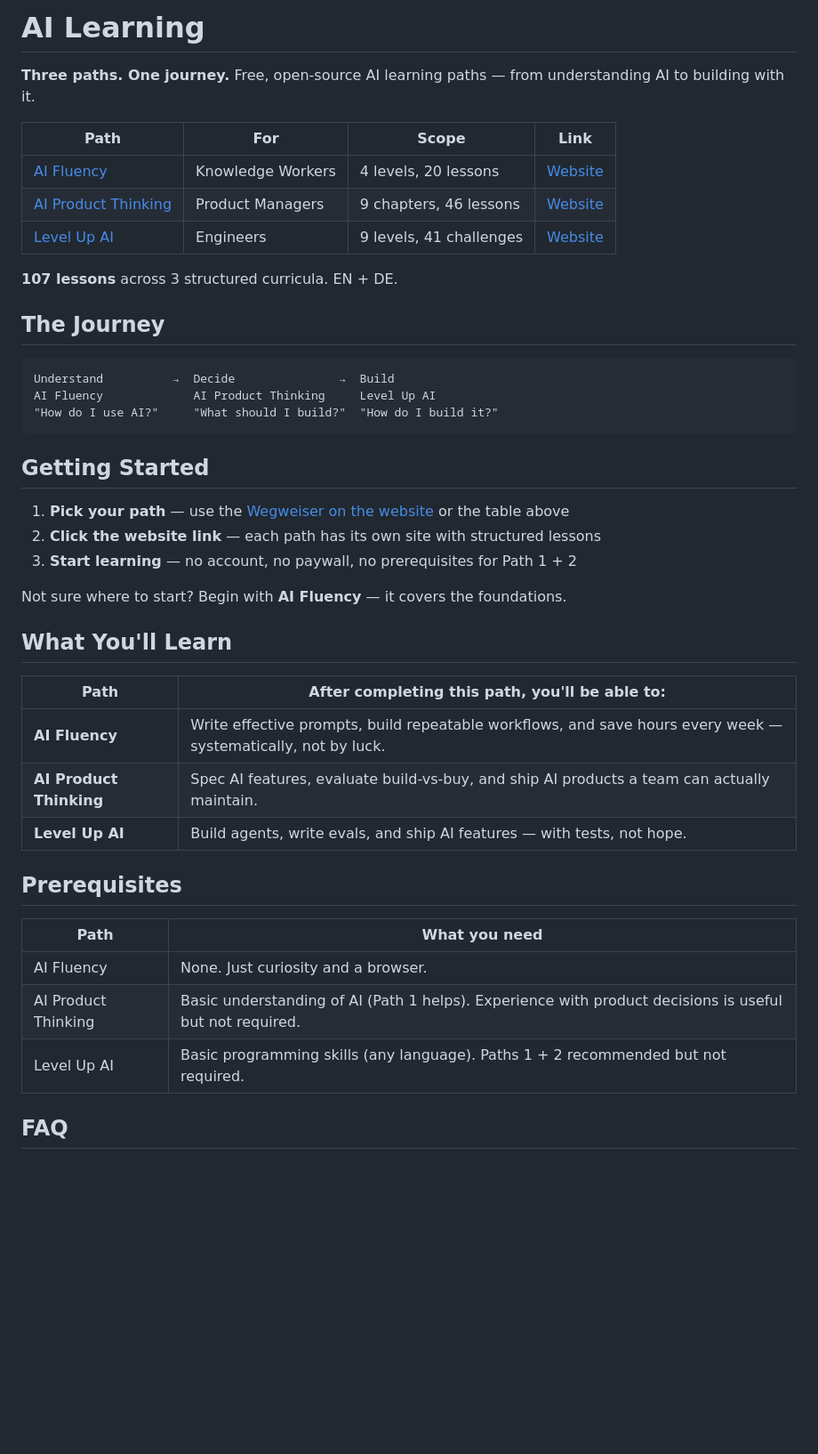
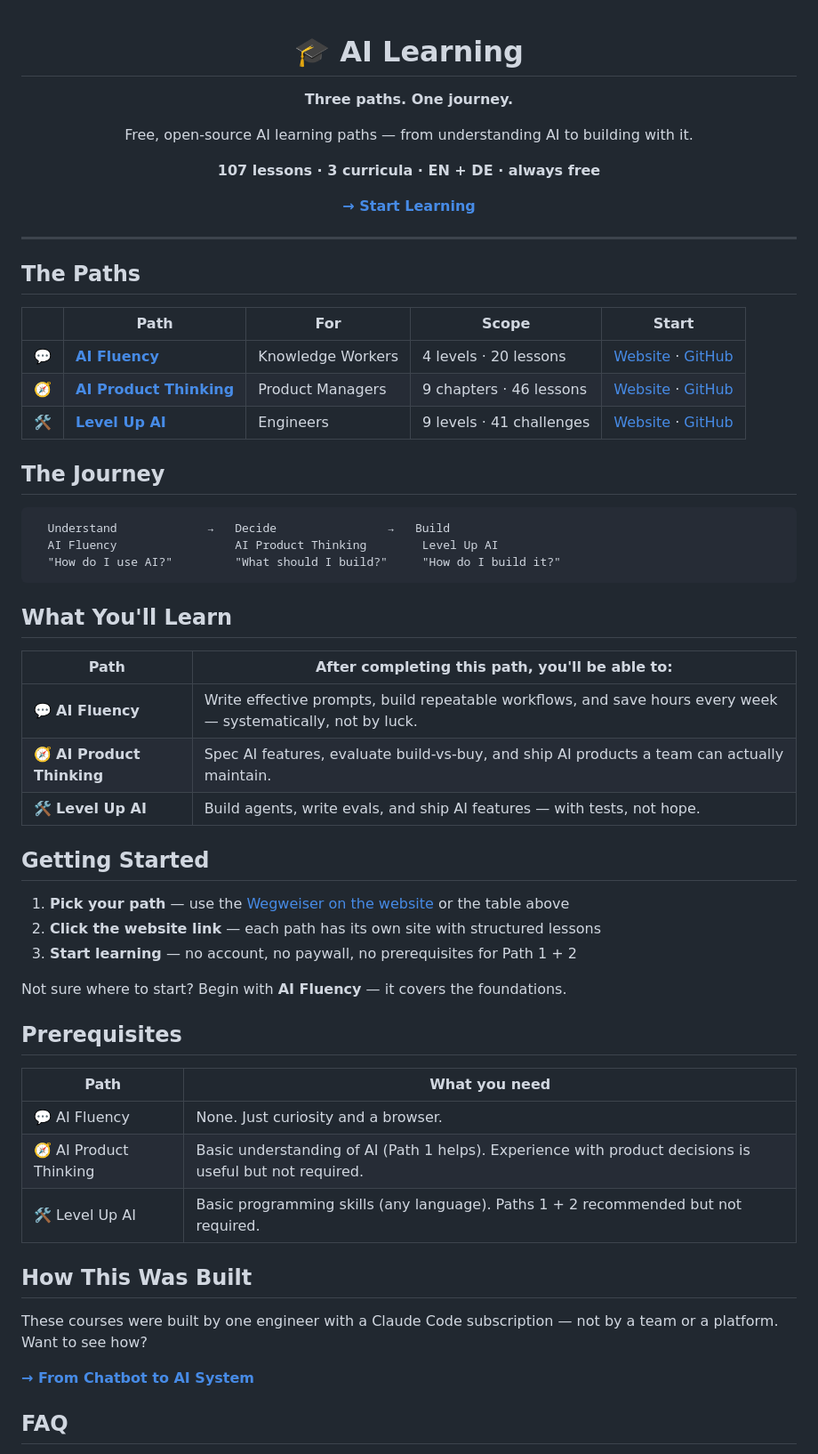
Before and after one commit to janrummel/ai-learning, a Markdown page: README.md, the part around one of its changes. Shown at 89% size. GitHub-like rendering; blank space fills up the shorter version.

Commit message:
fix: polish README — centered hero, emojis, system page link
- Centered header with call-to-action link
- Course emojis consistent with website (💬🧭🛠️)
- Added "How This Was Built" section linking to /system/
- Cleaner table layout with website + GitHub links

Co-Authored-By: Claude Opus 4.6 (1M context) <noreply@anthropic.com>

````diff
--- a/README.md
+++ b/README.md
@@ -1,22 +1,42 @@
-# AI Learning
+<div align="center">
 
-**Three paths. One journey.** Free, open-source AI learning paths — from understanding AI to building with it.
+# 🎓 AI Learning
 
-| Path | For | Scope | Link |
-|------|-----|-------|------|
-| [AI Fluency](https://github.com/janrummel/ai-fluency) | Knowledge Workers | 4 levels, 20 lessons | [Website](https://janrummel.github.io/ai-fluency/) |
-| [AI Product Thinking](https://github.com/janrummel/ai-product-thinking) | Product Managers | 9 chapters, 46 lessons | [Website](https://janrummel.github.io/ai-product-thinking/) |
-| [Level Up AI](https://github.com/janrummel/level-up-ai) | Engineers | 9 levels, 41 challenges | [Website](https://janrummel.github.io/level-up-ai/) |
+**Three paths. One journey.**
 
-**107 lessons** across 3 structured curricula. EN + DE.
+Free, open-source AI learning paths — from understanding AI to building with it.
+
+**107 lessons · 3 curricula · EN + DE · always free**
+
+[**→ Start Learning**](https://janrummel.github.io/ai-learning/)
+
+---
+
+</div>
+
+## The Paths
+
+| | Path | For | Scope | Start |
+|---|------|-----|-------|-------|
+| 💬 | [**AI Fluency**](https://janrummel.github.io/ai-fluency/) | Knowledge Workers | 4 levels · 20 lessons | [Website](https://janrummel.github.io/ai-fluency/) · [GitHub](https://github.com/janrummel/ai-fluency) |
+| 🧭 | [**AI Product Thinking**](https://janrummel.github.io/ai-product-thinking/) | Product Managers | 9 chapters · 46 lessons | [Website](https://janrummel.github.io/ai-product-thinking/) · [GitHub](https://github.com/janrummel/ai-product-thinking) |
+| 🛠️ | [**Level Up AI**](https://janrummel.github.io/level-up-ai/) | Engineers | 9 levels · 41 challenges | [Website](https://janrummel.github.io/level-up-ai/) · [GitHub](https://github.com/janrummel/level-up-ai) |
 
 ## The Journey
 
 ```
-Understand          →  Decide               →  Build
-AI Fluency             AI Product Thinking     Level Up AI
-"How do I use AI?"     "What should I build?"  "How do I build it?"
+  Understand             →   Decide                →   Build
+  AI Fluency                 AI Product Thinking        Level Up AI
+  "How do I use AI?"         "What should I build?"     "How do I build it?"
 ```
+
+## What You'll Learn
+
+| Path | After completing this path, you'll be able to: |
+|------|------------------------------------------------|
+| 💬 **AI Fluency** | Write effective prompts, build repeatable workflows, and save hours every week — systematically, not by luck. |
+| 🧭 **AI Product Thinking** | Spec AI features, evaluate build-vs-buy, and ship AI products a team can actually maintain. |
+| 🛠️ **Level Up AI** | Build agents, write evals, and ship AI features — with tests, not hope. |
 
 ## Getting Started
 
@@ -26,21 +46,19 @@ AI Fluency             AI Product Thinking     Level Up AI
 
 Not sure where to start? Begin with **AI Fluency** — it covers the foundations.
 
-## What You'll Learn
-
-| Path | After completing this path, you'll be able to: |
-|------|------------------------------------------------|
-| **AI Fluency** | Write effective prompts, build repeatable workflows, and save hours every week — systematically, not by luck. |
-| **AI Product Thinking** | Spec AI features, evaluate build-vs-buy, and ship AI products a team can actually maintain. |
-| **Level Up AI** | Build agents, write evals, and ship AI features — with tests, not hope. |
-
 ## Prerequisites
 
 | Path | What you need |
 |------|--------------|
-| AI Fluency | None. Just curiosity and a browser. |
-| AI Product Thinking | Basic understanding of AI (Path 1 helps). Experience with product decisions is useful but not required. |
-| Level Up AI | Basic programming skills (any language). Paths 1 + 2 recommended but not required. |
+| 💬 AI Fluency | None. Just curiosity and a browser. |
+| 🧭 AI Product Thinking | Basic understanding of AI (Path 1 helps). Experience with product decisions is useful but not required. |
+| 🛠️ Level Up AI | Basic programming skills (any language). Paths 1 + 2 recommended but not required. |
+
+## How This Was Built
+
+These courses were built by one engineer with a Claude Code subscription — not by a team or a platform. Want to see how?
+
+[**→ From Chatbot to AI System**](https://janrummel.github.io/ai-learning/system/)
 
 ## FAQ
 
````
Also changed, not shown: other parts of README.md (+0 -7 lines).
